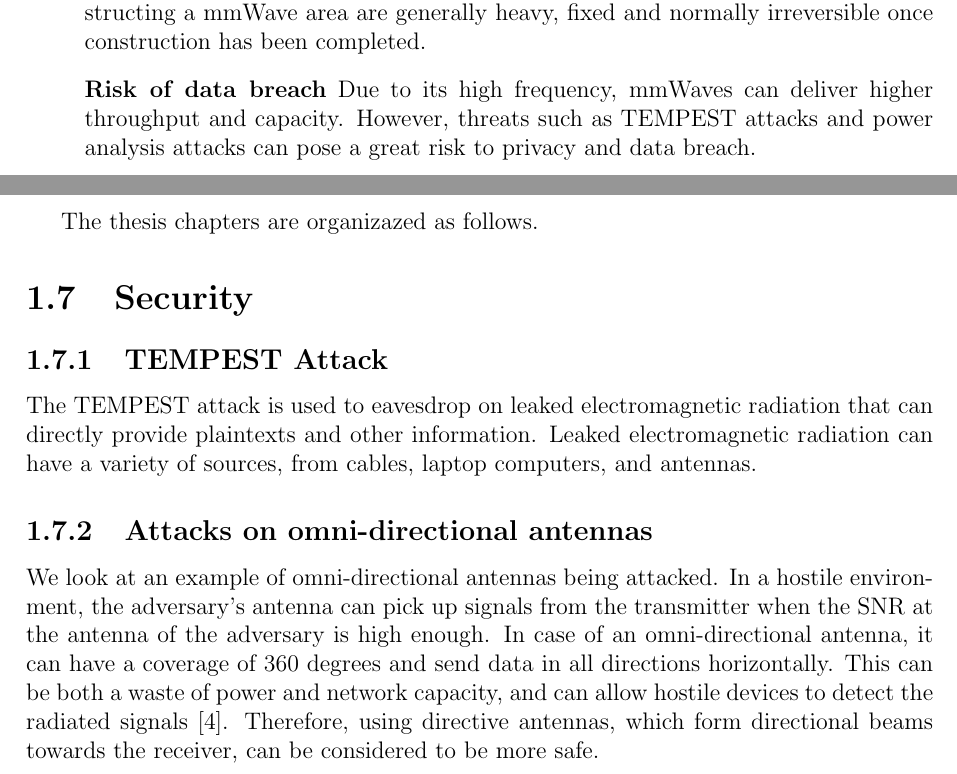
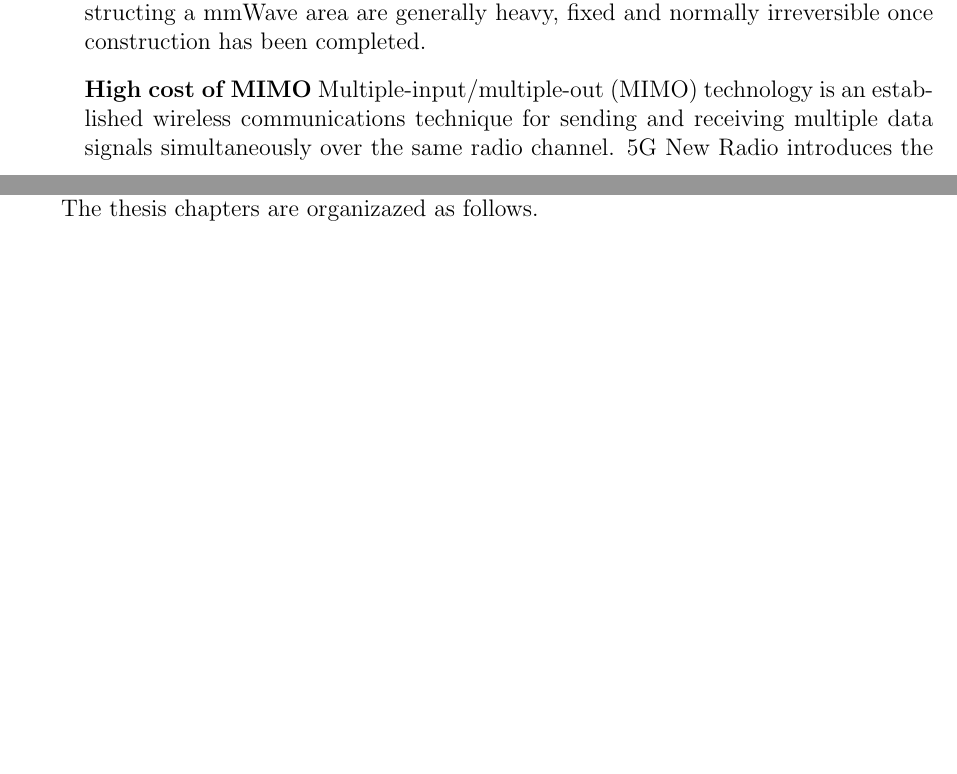
Before and after one commit to greenteabiscuit/lab-papers, a LaTeX thesis (english-ver/english-thesis.tex): two parts of pages 7 and 10 of 55, joined at a grey line, cut so that both start at the same text, the shorter picture padded with empty space. Compiled offline with pdfLaTeX.

Commit message:
add mimo

```diff
--- a/english-ver/english-thesis.tex
+++ b/english-ver/english-thesis.tex
@@ -96,8 +96,7 @@ that need to be addressed:
   Equipment and devices for constructing a mmWave area are generally heavy,
   fixed and normally irreversible once construction has been completed.
 
-  \item[] \textbf{Risk of data breach}
-  Due to its high frequency,
-  mmWaves can deliver higher throughput and capacity.
-  However, threats such as TEMPEST attacks and
-  power analysis attacks can pose a great risk to privacy and data breach.
+  \item[] \textbf{High cost of MIMO}
+  Multiple-input/multiple-out (MIMO) technology is an established wireless communications technique
+  for sending and receiving multiple data signals simultaneously over the same radio channel.
+  5G New Radio introduces the concept of massive MIMO,
@@ -181,29 +189,6 @@ This paper designs a high resolution PTFE rod antenna
 and details the design and implementation process.
 
 The thesis chapters are organizazed as follows.
-
-
-\section{Security}
-
-\subsection{TEMPEST Attack}
-
-The TEMPEST attack is used to eavesdrop on
-leaked electromagnetic radiation that can directly
-provide plaintexts and other information.
-Leaked electromagnetic radiation can have a variety of sources,
-from cables, laptop computers, and antennas.
-
-\subsection{Attacks on omni-directional antennas}
-
-We look at an example of omni-directional antennas being attacked.
-In a hostile environment, the adversary's antenna can pick up signals from the
-transmitter when the SNR at the antenna of the adversary is high enough.
-In case of an omni-directional antenna, it can have a coverage of 360 degrees
-and send data in all directions horizontally.
-This can be both a waste of power and network capacity,
-and can allow hostile devices to detect the radiated signals \cite{security_estimation_model}.
-Therefore, using directive antennas, which form directional beams towards the receiver,
-can be considered to be more safe.
 
 \chapter{Theory of Physical Communication Mediums}
 
```
Also changed, not shown: english-ver/english-thesis.tex (9 more changed lines).
